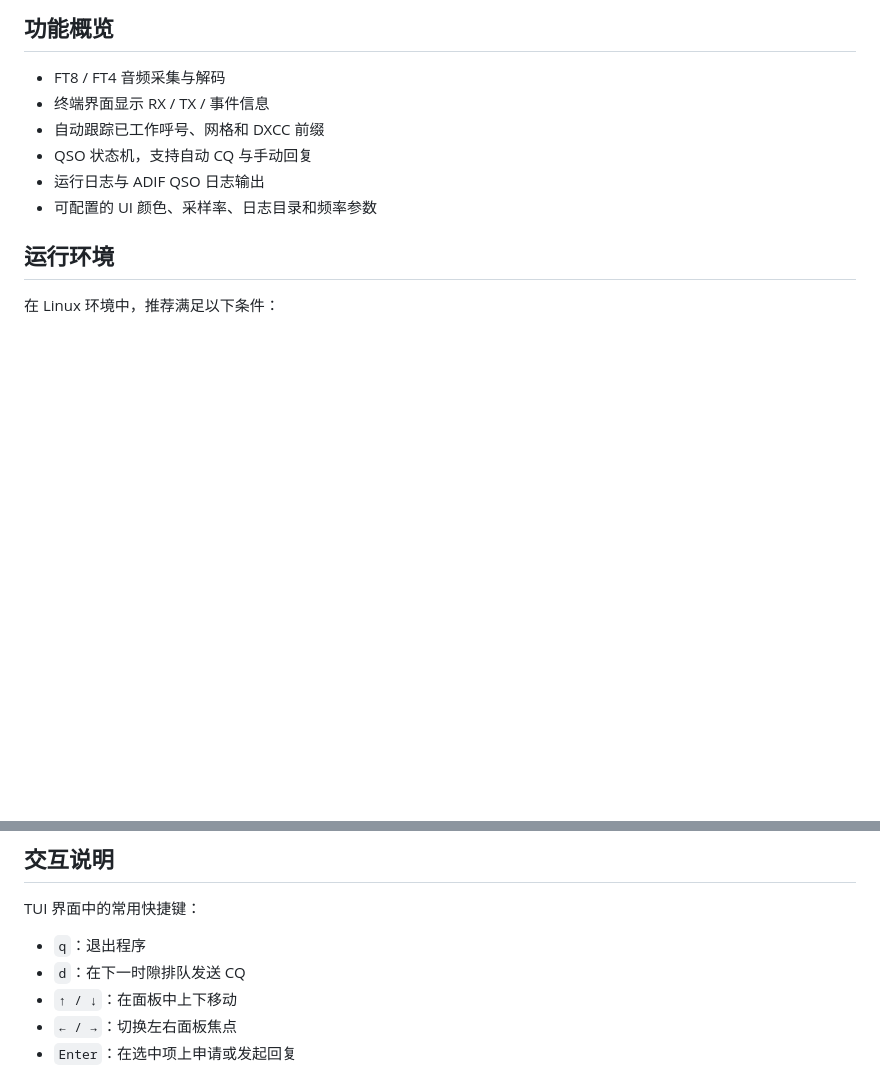
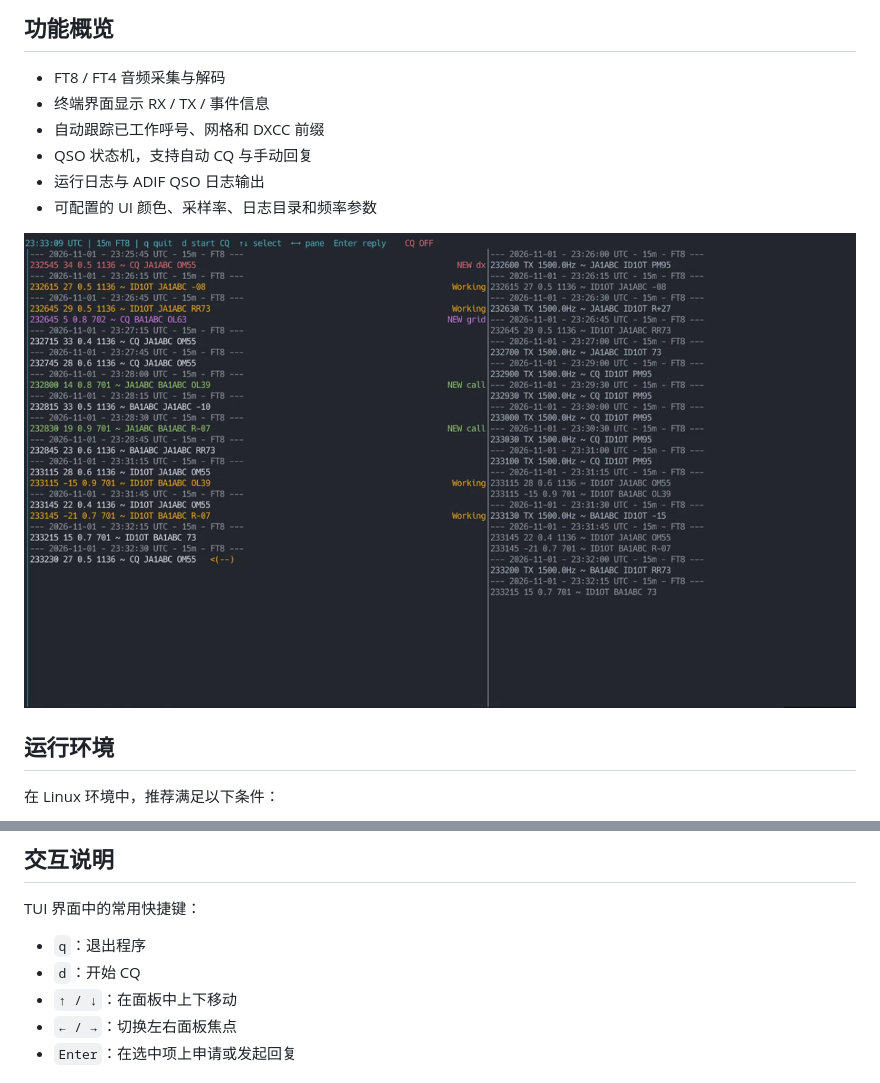
Before and after one commit to BH8GUQ/xtws-tui, a Markdown page: README.zh.md, 2 parts joined by grey strips. Rendered like a GitHub page; pictures changed too: images/demonstration.png (added); blank space fills up the shorter version.

```diff
--- a/README.zh.md
+++ b/README.zh.md
@@ -12,6 +12,8 @@ XTWS-TUI 是一个基于 Rust 的 FT8 / FT4 弱信号数字模式终端监控工
 - QSO 状态机，支持自动 CQ 与手动回复
 - 运行日志与 ADIF QSO 日志输出
 - 可配置的 UI 颜色、采样率、日志目录和频率参数
+
+![演示图片](images/demonstration.png)
 
 ## 运行环境
 
@@ -184,7 +186,7 @@ protocol = "ft8"
 TUI 界面中的常用快捷键：
 
 - `q`：退出程序
-- `d`：在下一时隙排队发送 CQ
+- `d`：开始 CQ
 - `↑ / ↓`：在面板中上下移动
 - `← / →`：切换左右面板焦点
 - `Enter`：在选中项上申请或发起回复
```
Also changed, not shown: README.md (+3 -1 lines), image.png (added), 15 other files.
